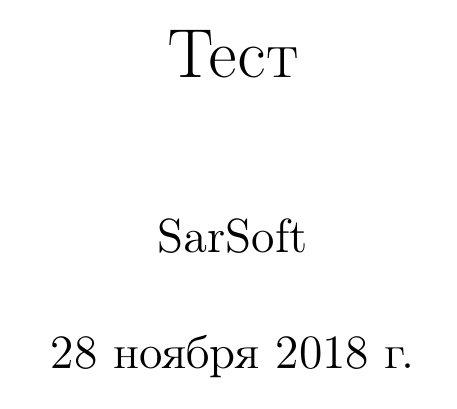
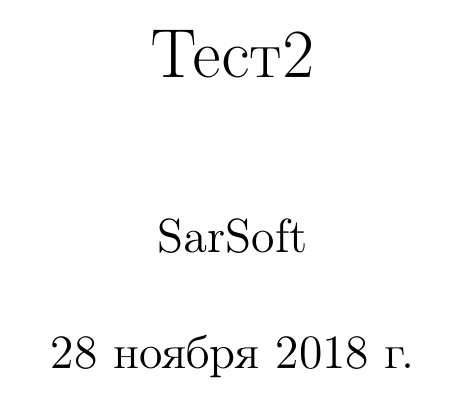
Before and after one commit to sarsoft77/test_tex, a LaTeX document (document.tex): part of page 1 of 2, cut at the place of the change. Compiled offline with pdfLaTeX.

Commit message:
изменено:      document.pdf изменено:      document.tex

```diff
--- a/document.tex
+++ b/document.tex
@@ -187,7 +187,7 @@
 \unitlength=5mm
 
 \author{SarSoft}
-\title{Тест}
+\title{Тест2}
 \maketitle
 
 \tableofcontents
```
Also changed, not shown: document.pdf.
